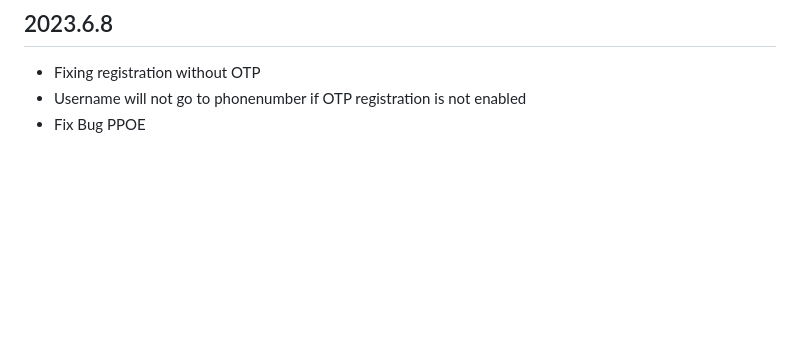
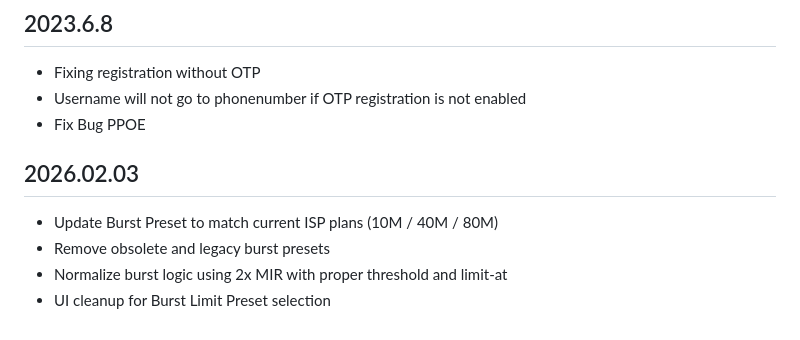
Before and after one commit to freedarwuin/NetBillX, a Markdown page: CHANGELOG.md, the part around the change. Rendered like a GitHub page; blank space fills up the shorter version.

Commit message:
Actualizacion de planes

```diff
--- a/CHANGELOG.md
+++ b/CHANGELOG.md
@@ -621,3 +621,10 @@ Customer can be move to expired pool after plan expired by cron
 - Fixing registration without OTP
 - Username will not go to phonenumber if OTP registration is not enabled
 - Fix Bug PPOE
+
+## 2026.02.03
+
+- Update Burst Preset to match current ISP plans (10M / 40M / 80M)
+- Remove obsolete and legacy burst presets
+- Normalize burst logic using 2x MIR with proper threshold and limit-at
+- UI cleanup for Burst Limit Preset selection
```
